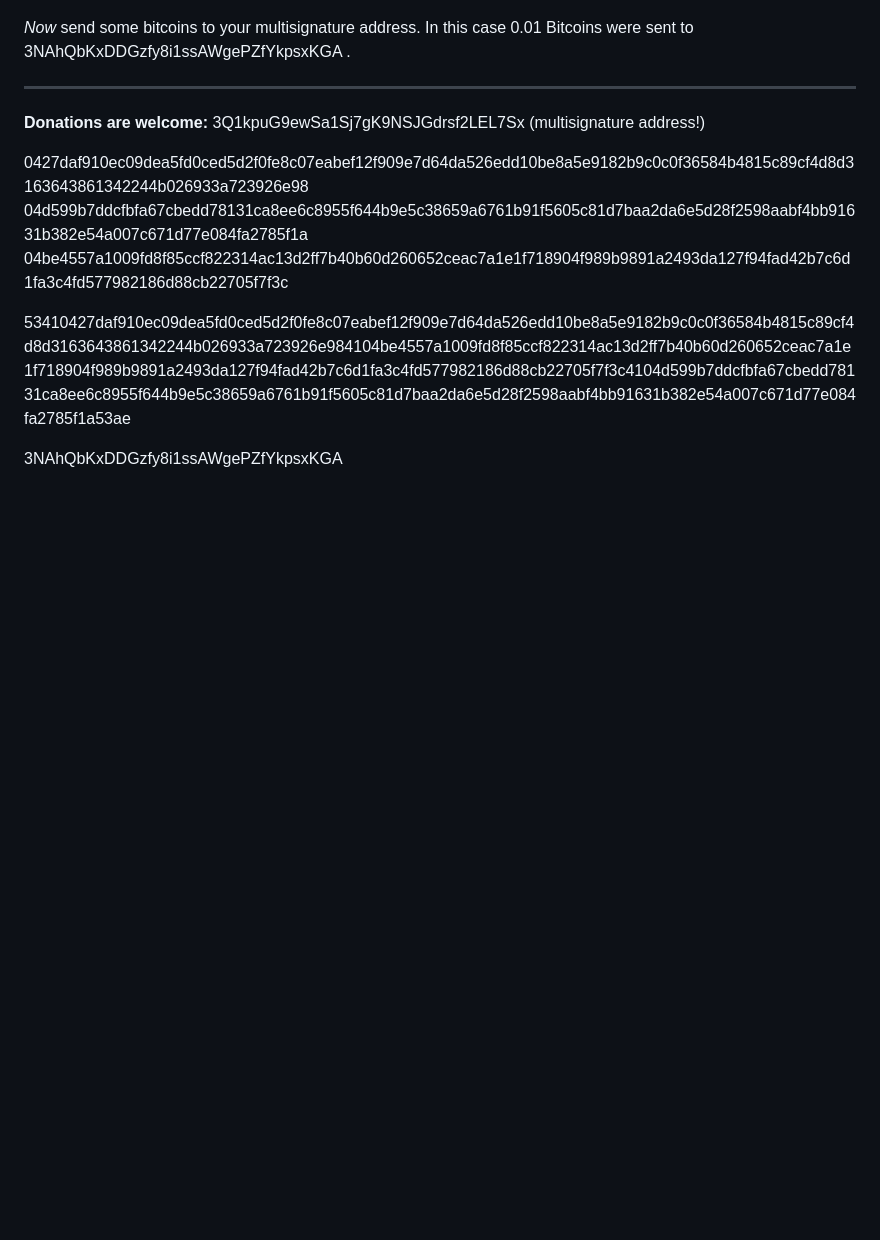
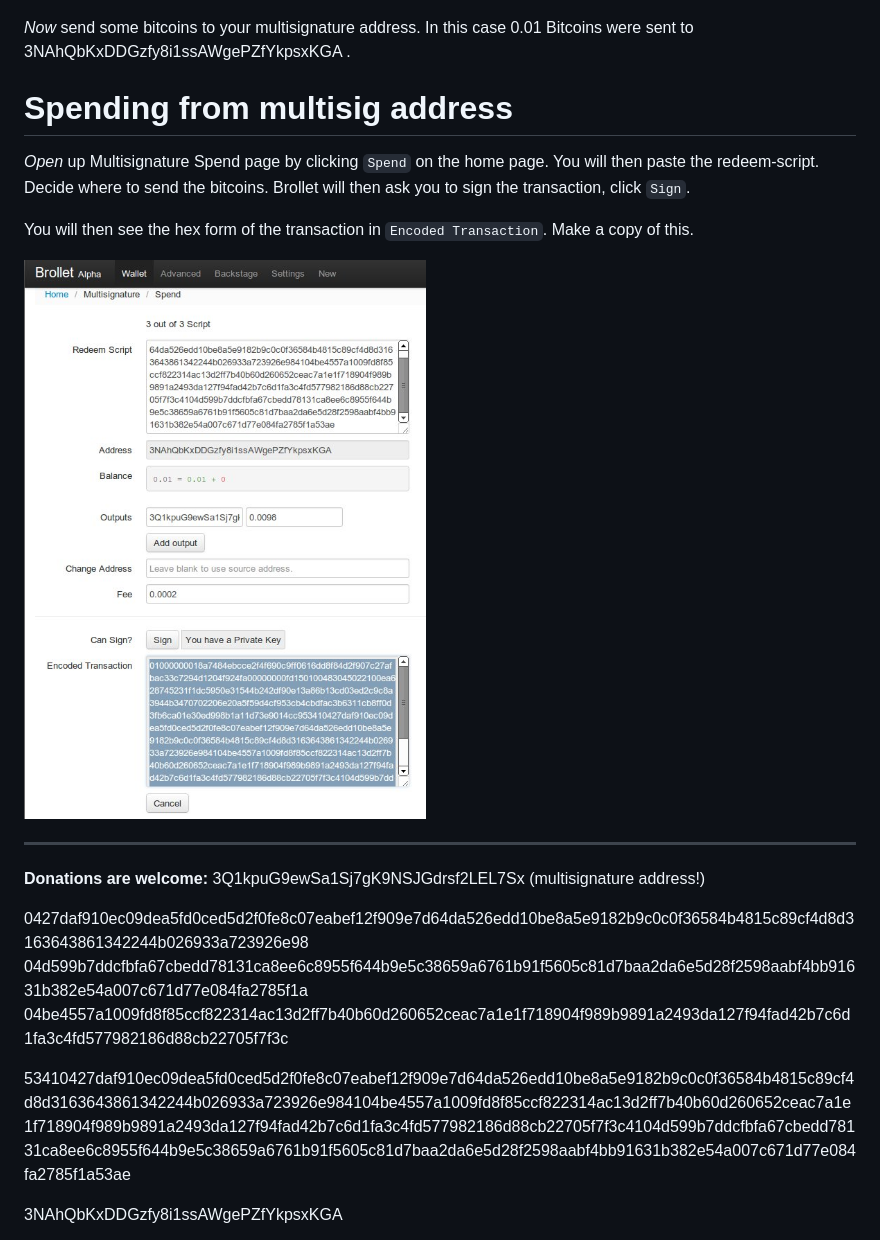
Before and after one commit to micheal-swiggs/brollet, a Markdown page: docs/README.md, the part around the change. Rendered like a GitHub page; pictures changed too: docs/images/spend.jpg (added); blank space fills up the shorter version.

```diff
--- a/docs/README.md
+++ b/docs/README.md
@@ -34,6 +34,14 @@ _You_ will then click on the `New Redeemscript` button found on the home page. T
 
 _Now_ send some bitcoins to your multisignature address. In this case 0.01 Bitcoins were sent to 3NAhQbKxDDGzfy8i1ssAWgePZfYkpsxKGA .
 
+# Spending from multisig address
+
+_Open_ up Multisignature Spend page by clicking `Spend` on the home page. You will then paste the redeem-script. Decide where to send the bitcoins. Brollet will then ask you to sign the transaction, click `Sign`.
+
+You will then see the hex form of the transaction in `Encoded Transaction`. Make a copy of this.
+
+![spend page](/docs/images/spend.jpg)
+
 * * *
 
 **Donations are welcome:** 3Q1kpuG9ewSa1Sj7gK9NSJGdrsf2LEL7Sx (multisignature address!)
```
